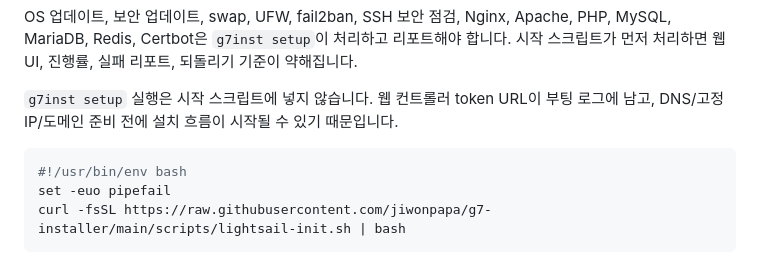
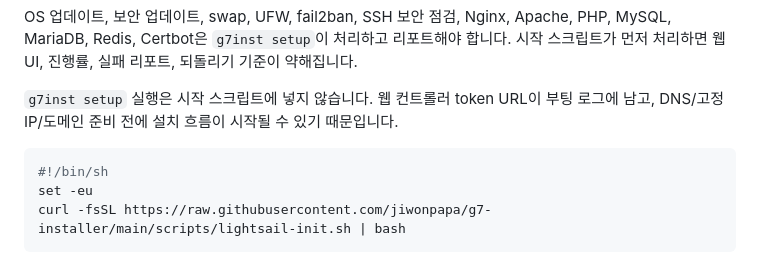
Before and after one commit to jiwonpapa/g7-installer, a Markdown page: docs/lightsail-ubuntu24-setup-guide.md, the part around the change. Drawn GitHub-style.

Commit message:
docs: make lightsail launch script sh compatible

````diff
--- a/docs/lightsail-ubuntu24-setup-guide.md
+++ b/docs/lightsail-ubuntu24-setup-guide.md
@@ -96,8 +96,8 @@ OS 업데이트, 보안 업데이트, swap, UFW, fail2ban, SSH 보안 점검, Ng
 `g7inst setup` 실행은 시작 스크립트에 넣지 않습니다. 웹 컨트롤러 token URL이 부팅 로그에 남고, DNS/고정 IP/도메인 준비 전에 설치 흐름이 시작될 수 있기 때문입니다.
 
 ```bash
-#!/usr/bin/env bash
-set -euo pipefail
+#!/bin/sh
+set -eu
 curl -fsSL https://raw.githubusercontent.com/jiwonpapa/g7-installer/main/scripts/lightsail-init.sh | bash
 ```
 
````
Also changed, not shown: README.md (+2 -2 lines).
